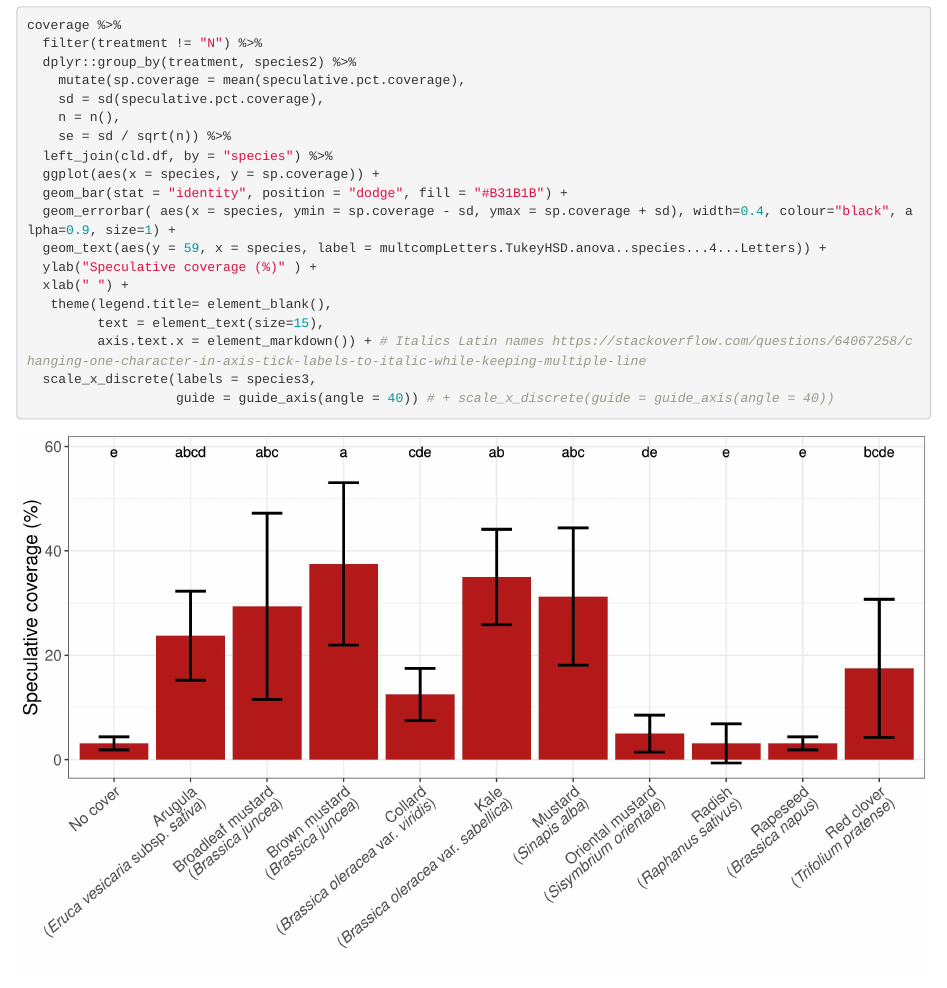
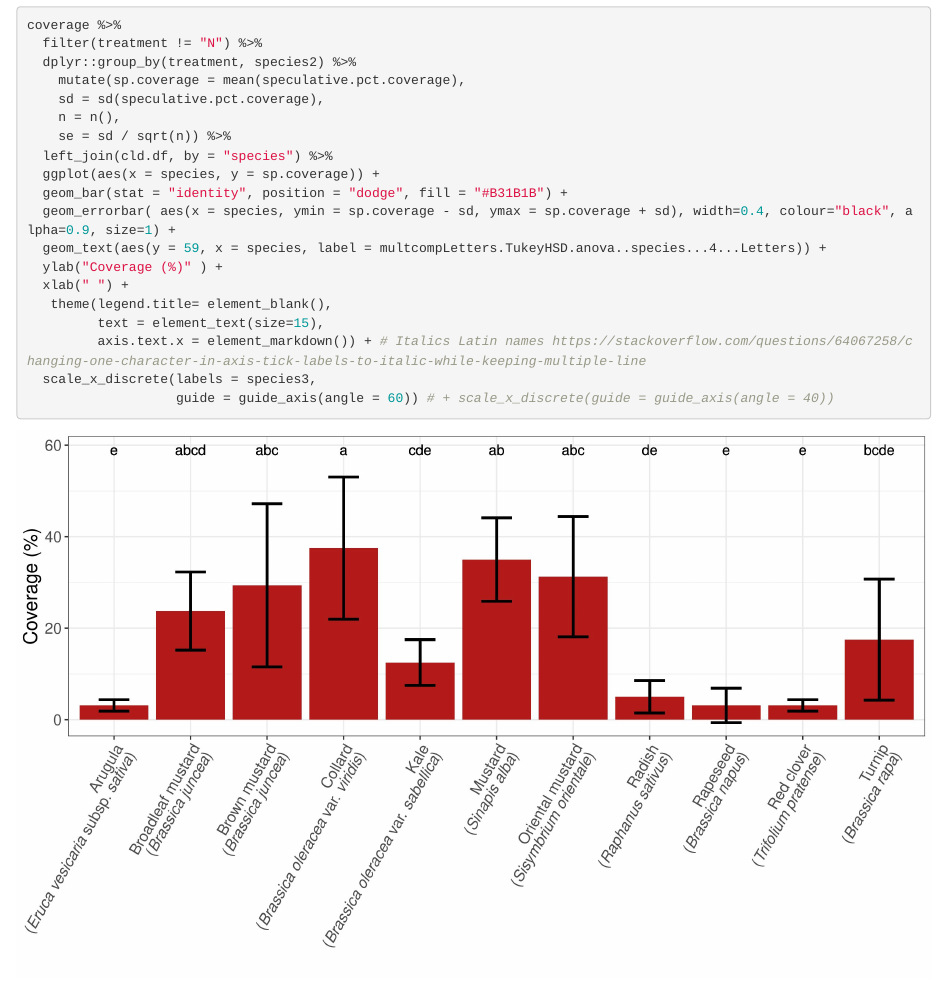
Before and after one commit to hnguyen19/Frost-seeded-brassica, an R Markdown document (5-Analysis/hypothesis-2-comparable-coverage.Rmd): the page in a window 1100 px wide, from 2450 px down. Rendered offline with R 4.5, knitr and Pandoc, with nearby package versions; code that draws random numbers runs with fixed seeds of ours; some code elsewhere in the file could not run offline.

Commit message:
remove "speculative" from ylab

````diff
--- a/5-Analysis/hypothesis-2-comparable-coverage.Rmd
+++ b/5-Analysis/hypothesis-2-comparable-coverage.Rmd
@@ -145,12 +145,12 @@ coverage %>%
   geom_bar(stat = "identity", position = "dodge", fill = "#B31B1B") +
   geom_errorbar( aes(x = species, ymin = sp.coverage - sd, ymax = sp.coverage + sd), width=0.4, colour="black", alpha=0.9, size=1) +
   geom_text(aes(y = 59, x = species, label = multcompLetters.TukeyHSD.anova..species...4...Letters)) +
-  ylab("Speculative coverage (%)" ) +
+  ylab("Coverage (%)" ) +
   xlab(" ") +
    theme(legend.title= element_blank(),
          text = element_text(size=15),
          axis.text.x = element_markdown()) + # Italics Latin names https://stackoverflow.com/questions/64067258/changing-one-character-in-axis-tick-labels-to-italic-while-keeping-multiple-line
   scale_x_discrete(labels = species3,
-                   guide = guide_axis(angle = 40)) # + scale_x_discrete(guide = guide_axis(angle = 40))
+                   guide = guide_axis(angle = 60)) # + scale_x_discrete(guide = guide_axis(angle = 40))
 
 ```
````
Also changed, not shown: 5-Analysis/hypothesis-2-comparable-coverage.md, 5-Analysis/hypothesis-2-comparable-coverage.Rmd (2 more changed lines), 2 other files.
